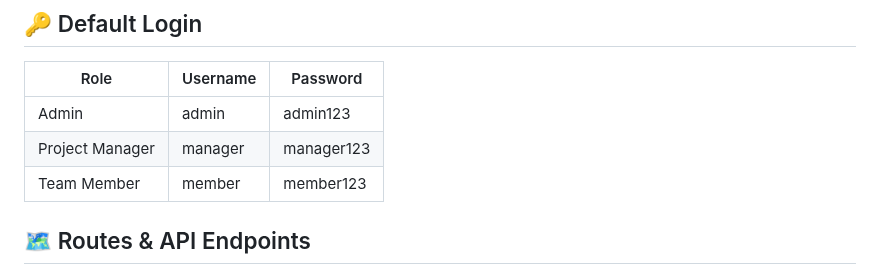
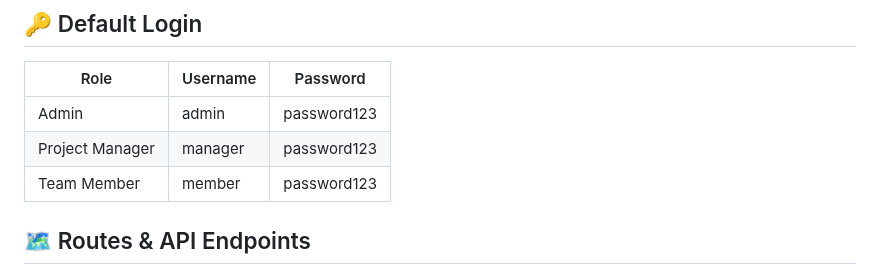
Before and after one commit to IkuzaDev/ProMan, a Markdown page: README.md, the part around the change. Rendered like a GitHub page.

```diff
--- a/README.md
+++ b/README.md
@@ -123,9 +123,9 @@
 
 | Role          | Username        | Password  |
 |---------------|----------------|-----------|
-| Admin         | admin          | admin123  |
-| Project Manager | manager      | manager123|
-| Team Member   | member         | member123 |
+| Admin         | admin          | password123  |
+| Project Manager | manager      | password123  |
+| Team Member   | member         | password123 |
 
 ## 🗺️ Routes & API Endpoints
 
```
